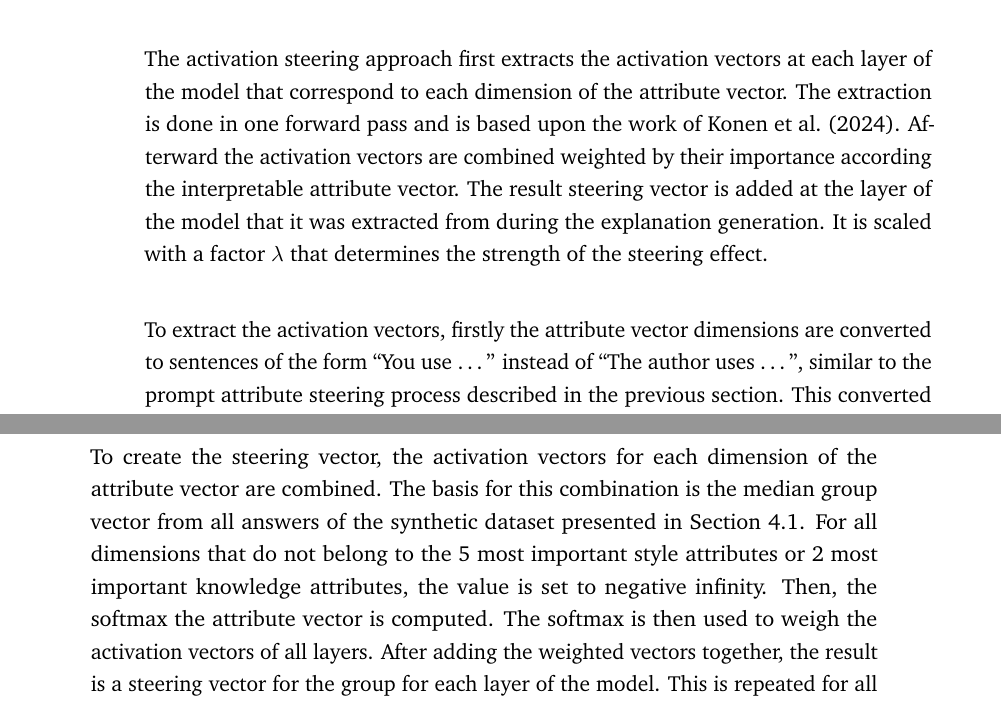
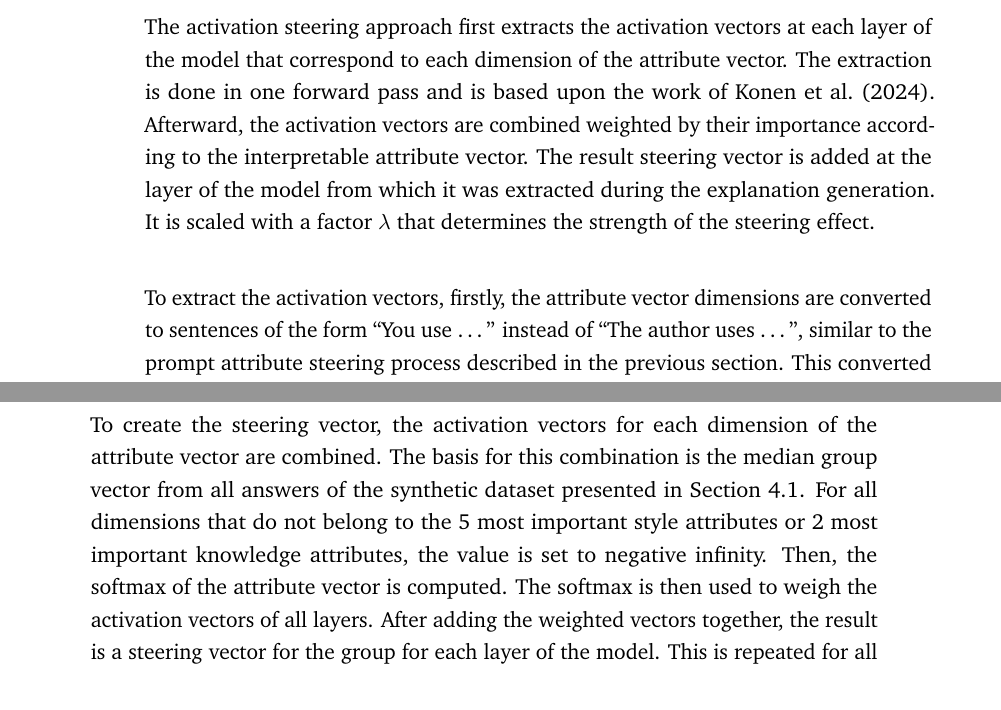
Before and after one commit to janekprange/Master-Thesis, a LaTeX thesis (thesis/thesis.tex, which reads thesis/content/05-experiments/_experimental_setup.tex): two parts of pages 33 and 34 of 46, joined at a grey line, cut so that both start at the same text. Compiled offline with pdfLaTeX.

Commit message:
Update on Overleaf.

```diff
--- a/thesis/content/05-experiments/_experimental_setup.tex
+++ b/thesis/content/05-experiments/_experimental_setup.tex
@@ -194,8 +194,8 @@ The final \textbf{Prompt Group Attribute Steering} method will combine the two p
 While steering a \ac{llm} by changing its system prompt is a reliable method with good results, it has the disadvantage that it is difficult to change the strength of the steering effect. Since the values of the interpretable attribute vector represent how strongly an attribute matches a text, it would be useful to incorporate this information into the steering.
 
 The activation steering approach first extracts the activation vectors at each layer of the model that correspond to each dimension of the attribute vector. The extraction is done in one forward pass and is based upon the work of \citet{konenStyleVectorsSteering2024}. % turnerActivationAdditionSteering2024,rimsky-etal-2024-steering
-Afterward the activation vectors are combined weighted by their importance according the interpretable attribute vector. The result steering vector is added at the layer of the model that it was extracted from during the explanation generation. It is scaled with a factor \(\lambda\) that determines the strength of the steering effect.
+Afterward, the activation vectors are combined weighted by their importance according to the interpretable attribute vector. The result steering vector is added at the layer of the model from which it was extracted during the explanation generation. It is scaled with a factor \(\lambda\) that determines the strength of the steering effect.
 
-To extract the activation vectors, firstly the attribute vector dimensions are converted to sentences of the form \enquote{You use \ldots} instead of \enquote{The author uses \ldots}, similar to the prompt attribute steering process described in the previous section. This converted attribute is part of the system prompt, which can be found in Appendix~\ref{sec:appendix:steeringPrompts:activationExtraction}. The \ac{llm} is then prompted without any further instruction. To generate the token during the forward pass while following the attribute sentence, the model has to incorporate the meaning of the sentence. \citet{konenStyleVectorsSteering2024} discovered that this meaning is represented in the activation vectors at each layer of the model, which are extracted and saved. The token that was generated by the model during the forward pass is not relevant.
+To extract the activation vectors, firstly, the attribute vector dimensions are converted to sentences of the form \enquote{You use \ldots} instead of \enquote{The author uses \ldots}, similar to the prompt attribute steering process described in the previous section. This converted attribute is part of the system prompt, which can be found in Appendix~\ref{sec:appendix:steeringPrompts:activationExtraction}. The \ac{llm} is then prompted without any further instruction. To generate the token during the forward pass while following the attribute sentence, the model has to incorporate the meaning of the sentence. \citet{konenStyleVectorsSteering2024} discovered that this meaning is represented in the activation vectors at each layer of the model, which are extracted and saved. The token that was generated by the model during the forward pass is not relevant.
 
-To create the steering vector, the activation vectors for each dimension of the attribute vector are combined. The basis for this combination is the median group vector from all answers of the synthetic dataset presented in Section~\ref{sec:approach:attributeSentenceGeneration}. For all dimensions that do not belong to the \num{\numImportantAttributesStyle} most important style attributes or \num{\numImportantAttributesKnowledge} most important knowledge attributes, the value is set to negative infinity. Then, the softmax the attribute vector is computed. The softmax is then used to weigh the activation vectors of all layers. After adding the weighted vectors together, the result is a steering vector for the group for each layer of the model. This is repeated for all groups.
+To create the steering vector, the activation vectors for each dimension of the attribute vector are combined. The basis for this combination is the median group vector from all answers of the synthetic dataset presented in Section~\ref{sec:approach:attributeSentenceGeneration}. For all dimensions that do not belong to the \num{\numImportantAttributesStyle} most important style attributes or \num{\numImportantAttributesKnowledge} most important knowledge attributes, the value is set to negative infinity. Then, the softmax of the attribute vector is computed. The softmax is then used to weigh the activation vectors of all layers. After adding the weighted vectors together, the result is a steering vector for the group for each layer of the model. This is repeated for all groups.
```
